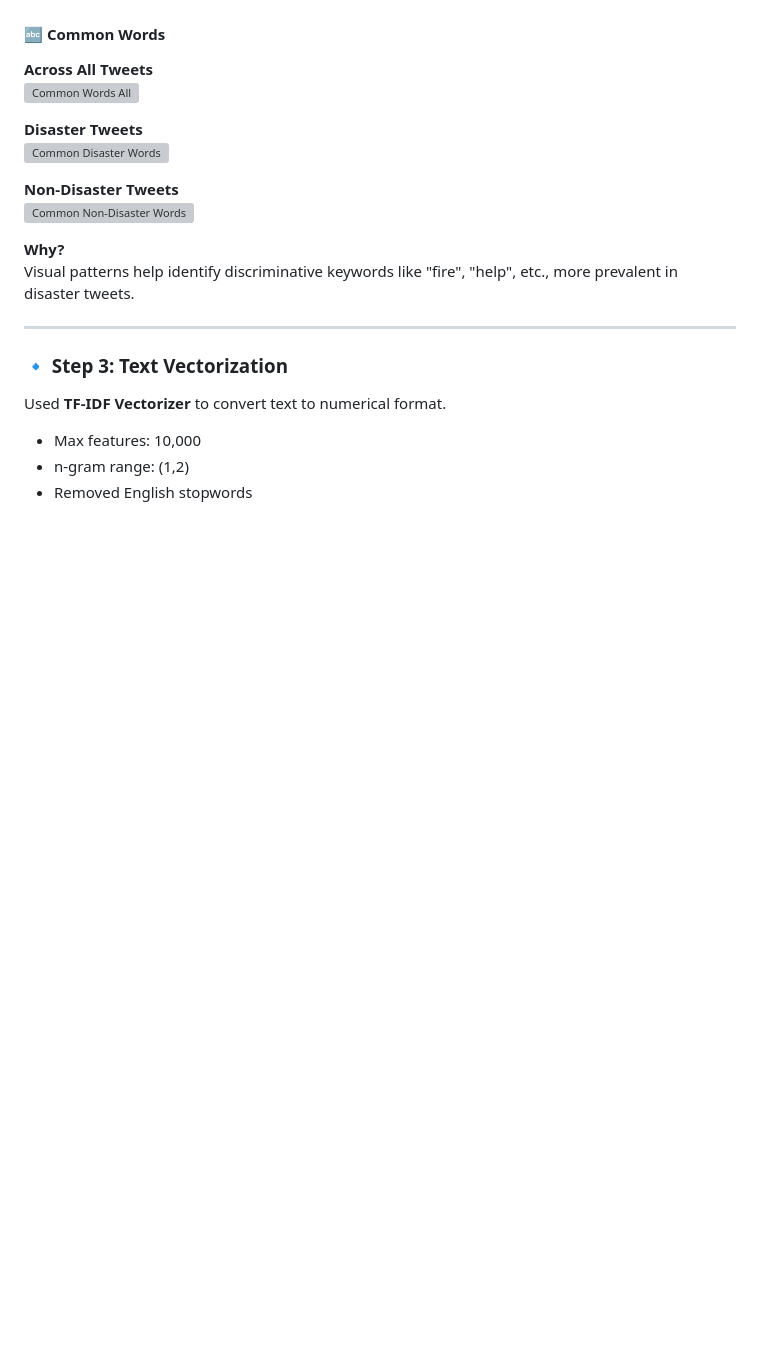
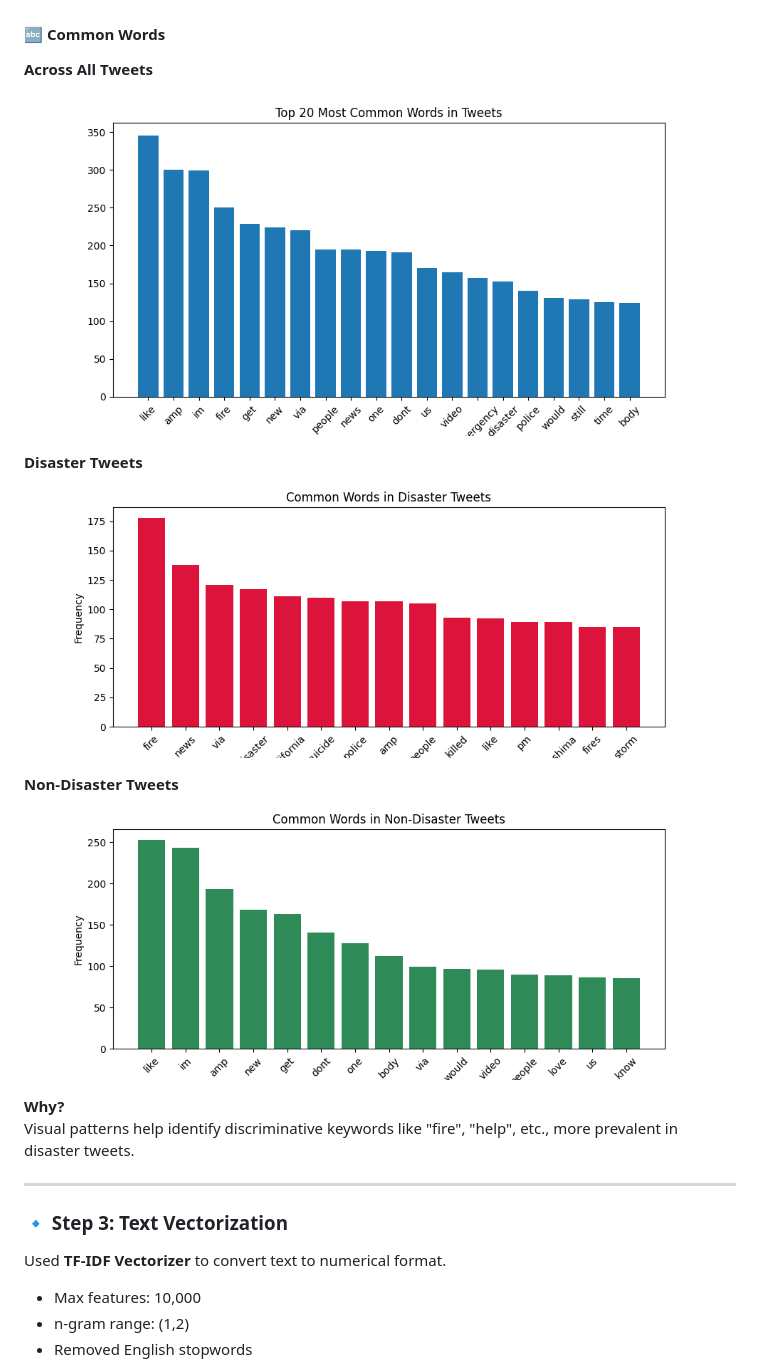
Before and after one commit to deBurglar/Disaster-tweets-xgboost, a Markdown page: README.md, the part around the change. Rendered like a GitHub page; blank space fills up the shorter version; grey boxes are pictures that could not be loaded.

```diff
--- a/README.md
+++ b/README.md
@@ -47,13 +47,13 @@ EDA was performed to understand the distribution and characteristics of the text
 #### 🔤 Common Words
 
 **Across All Tweets**
-![Common Words All](plots/common_words_all.png)
+![Common Words All](notebooks/plots/common_words_all.png)
 
 **Disaster Tweets**
-![Common Disaster Words](plots/common_disaster_words.png)
+![Common Disaster Words](notebooks/plots/common_disaster_words.png)
 
 **Non-Disaster Tweets**
-![Common Non-Disaster Words](plots/common_non_disaster_words.png)
+![Common Non-Disaster Words](notebooks/plots/common_non_disaster_words.png)
 
 **Why?**
 Visual patterns help identify discriminative keywords like "fire", "help", etc., more prevalent in disaster tweets.
```
